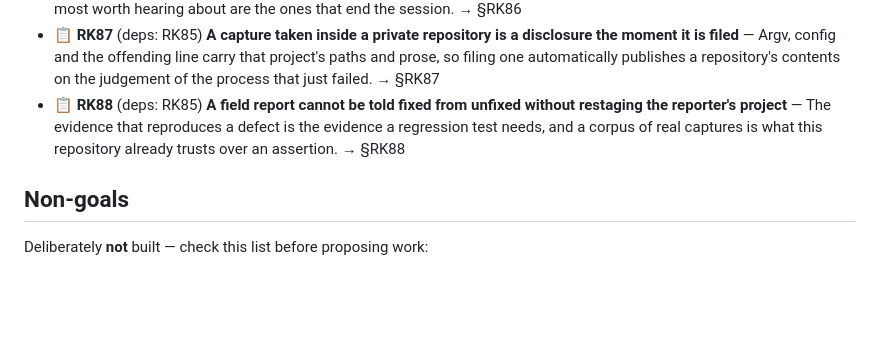
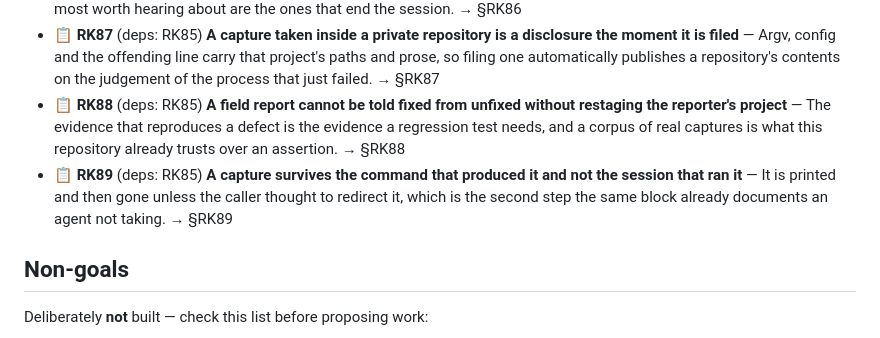
Before and after one commit to alegauss/roadkeep, a Markdown page: docs/ROADMAP.md, the part around the change. GitHub-like rendering; blank space fills up the shorter version.

```diff
--- a/docs/ROADMAP.md
+++ b/docs/ROADMAP.md
@@ -48,6 +48,7 @@
 - 📋 **RK86** (deps: RK85) **A refusal names the rule it enforced and never what to do when the rule is the defect** — An agent that meets a wrong limit or a crash has one visible move left, which is to work around the tool quietly, so the failures most worth hearing about are the ones that end the session. → §RK86
 - 📋 **RK87** (deps: RK85) **A capture taken inside a private repository is a disclosure the moment it is filed** — Argv, config and the offending line carry that project's paths and prose, so filing one automatically publishes a repository's contents on the judgement of the process that just failed. → §RK87
 - 📋 **RK88** (deps: RK85) **A field report cannot be told fixed from unfixed without restaging the reporter's project** — The evidence that reproduces a defect is the evidence a regression test needs, and a corpus of real captures is what this repository already trusts over an assertion. → §RK88
+- 📋 **RK89** (deps: RK85) **A capture survives the command that produced it and not the session that ran it** — It is printed and then gone unless the caller thought to redirect it, which is the second step the same block already documents an agent not taking. → §RK89
 
 ## Non-goals
 
```
Also changed, not shown: docs/IMPROVEMENTS.md (+45 -21 lines).
